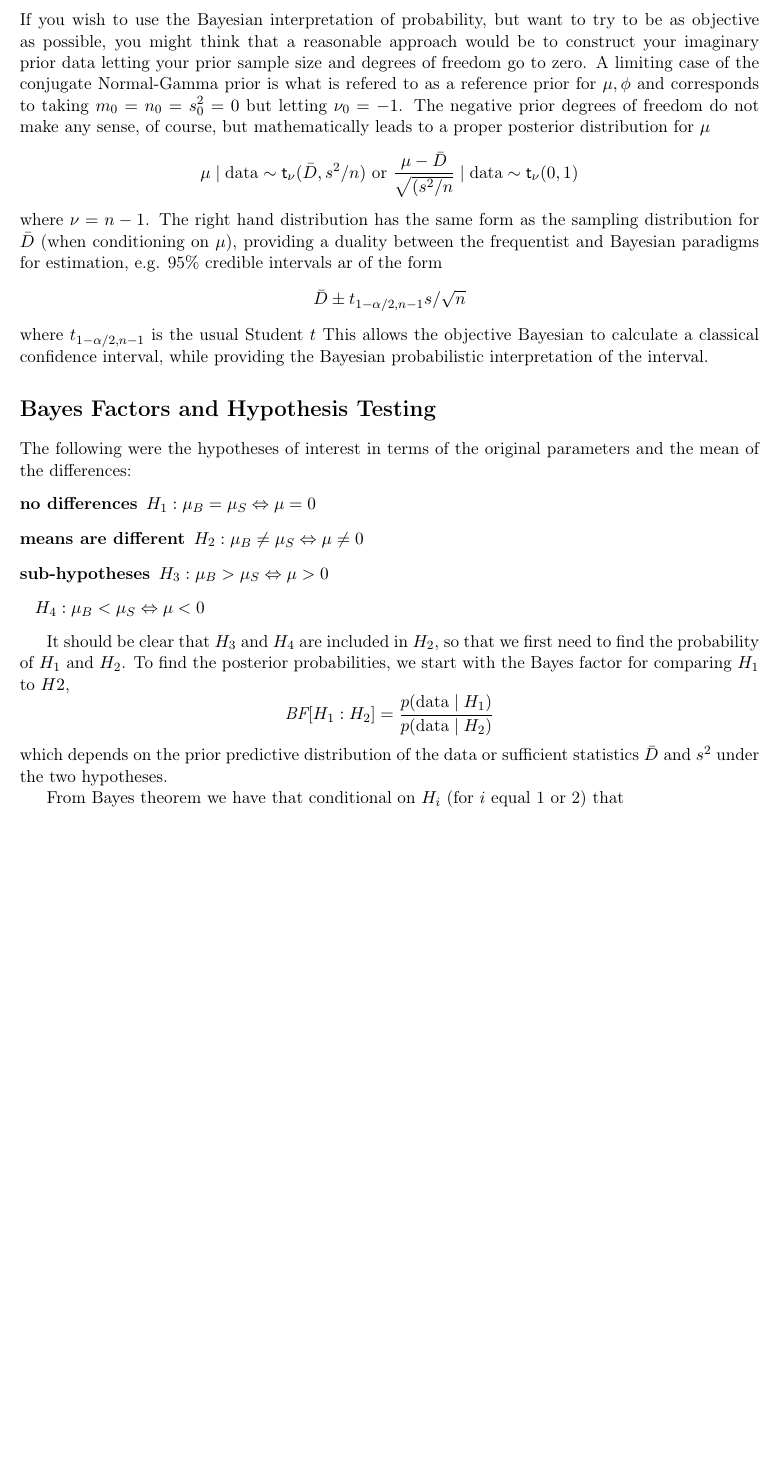
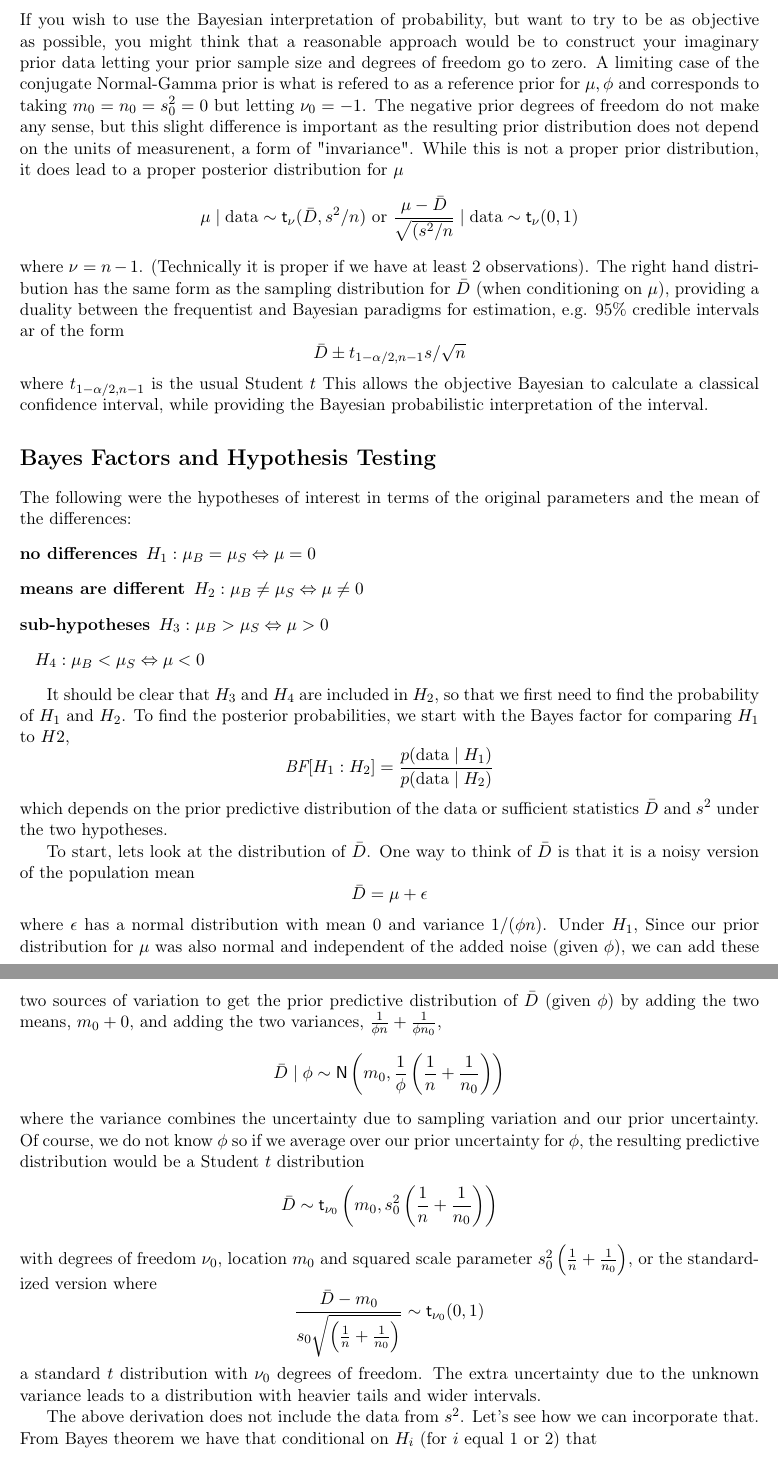
Before and after one commit to StatsWithR/figures, a LaTeX document (04_bayesian_statistics/week_03/4.3.2_comparing_two_paired_means/Docs/4-3-2-pair-notes.tex): part of page 7 of 8 before the commit and two parts of pages 7 and 8 of 9 after it, the two joined at a grey line, cut so that both start at the same text, the shorter picture padded with empty space. Compiled offline with pdfLaTeX; a LaTeX package or settings file that is missing is left out.

Commit message:
updated to provide more details on derivations

```diff
--- a/04_bayesian_statistics/week_03/4.3.2_comparing_two_paired_means/Docs/4-3-2-pair-notes.tex
+++ b/04_bayesian_statistics/week_03/4.3.2_comparing_two_paired_means/Docs/4-3-2-pair-notes.tex
@@ -223,12 +223,12 @@ $$m_n \pm t_{1 - \alpha/2, \nu_n} s_n$$
 \subsection*{Reference Prior}
 
 If you wish to use the Bayesian interpretation of probability, but want to try to be as objective as possible, you might think that a reasonable approach would be to construct your imaginary prior data letting your prior sample size and degrees of freedom go to zero.  A limiting case of the conjugate Normal-Gamma prior is what is refered to as a reference prior for $\mu, \phi$ and corresponds to taking $m_0 = n_0 = s^2_0 = 0$ but letting $\nu_0 = -1$.
-The negative prior degrees of freedom do not make any sense, of course, but mathematically leads to
+The negative prior degrees of freedom do not make any sense,  but this slight difference is important as the resulting  prior distribution does not depend on the units of measurenent, a form of "invariance".   While this is not a proper prior distribution, it does lead to
 a proper posterior distribution for $\mu$
 $$
 \mu \mid \data  \sim \St_{\nu}(\bar{D}, s^2/n)  \text{ or }  \frac{\mu - \bar{D}}{\sqrt{(s^2/n}}  \mid \data \sim \St_{\nu}(0,1)
 $$
-where $\nu = n - 1$.
+where $\nu = n - 1$.  (Technically it is proper if we have at least 2 observations).
 The right hand distribution has the same form as the sampling distribution  for $\bar{D}$ (when conditioning on $\mu$), providing a duality between the frequentist and Bayesian paradigms for estimation, e.g.  95\% credible intervals ar of the form
 $$\bar{D} \pm t_{1 - \alpha/2, n - 1} s/\sqrt{n}$$
 where  $t_{1 - \alpha/2, n - 1}$  is the usual Student $t$
@@ -251,6 +251,4 @@ $$
 $$
 which depends on the prior predictive distribution of the data or sufficient statistics $\bar{D}$ and $s^2$ under the two hypotheses.
 
-
-From Bayes theorem we have that conditional on $H_i$ (for $i$ equal 1 or 2) that
-$$p(\mu, \phi  \mid \data, H_i) = \frac{p(\mu, \phi \mid H_i) p(\data \mid \mu, \phi, H_i)}{p(\data \mid H_i)}$$
+To start, lets look at the distribution of $\bar{D}$.
@@ -302,3 +271,6 @@ $$
 $$
 a standard $t$ distribution with $\nu_0$ degrees of freedom.  The extra uncertainty due to the unknown variance leads to a distribution with heavier tails and wider intervals.
 
+The above derivation does not include the data from $s^2$.  Let's see how we can incorporate that.
+From Bayes theorem we have that conditional on $H_i$ (for $i$ equal 1 or 2) that
+$$p(\mu, \phi  \mid \data, H_i) = \frac{p(\mu, \phi \mid H_i) p(\data \mid \mu, \phi, H_i)}{p(\data \mid H_i)}$$.
@@ -305,3 +303,8 @@ a standard $t$ distribution with $\nu_0$ degrees of freedom.  The extra uncertai
+\vspace{.5in}
+\bf{Add R-code from github}
+\end{document}
+
+
 
 {\bf To Do:  add example code for video}
 
```
Also changed, not shown: 04_bayesian_statistics/week_03/4.3.2_comparing_two_paired_means/Docs/4-3-2-pair-notes-concordance.tex (+1 -1 lines), 04_bayesian_statistics/week_03/4.3.2_comparing_two_paired_means/Docs/4-3-2-pair-notes-hist.pdf, 04_bayesian_statistics/week_03/4.3.2_comparing_two_paired_means/Docs/4-3-2-pair-notes.pdf, 04_bayesian_statistics/week_03/4.3.2_comparing_two_paired_means/Docs/Rplots.pdf, 04_bayesian_statistics/week_03/4.3.2_comparing_two_paired_means/Docs/4-3-2-pair-notes.tex (57 more changed lines), 3 other files.
